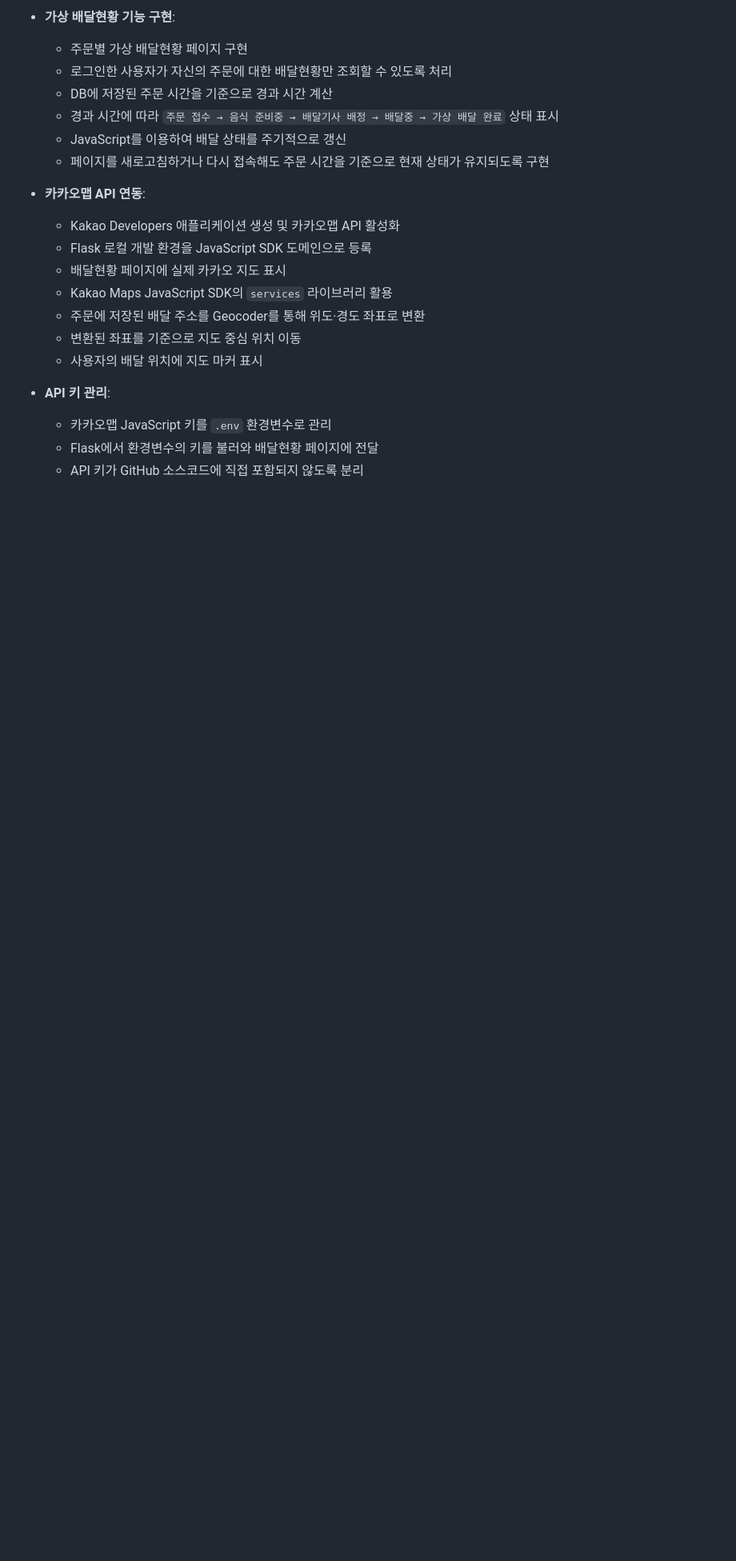
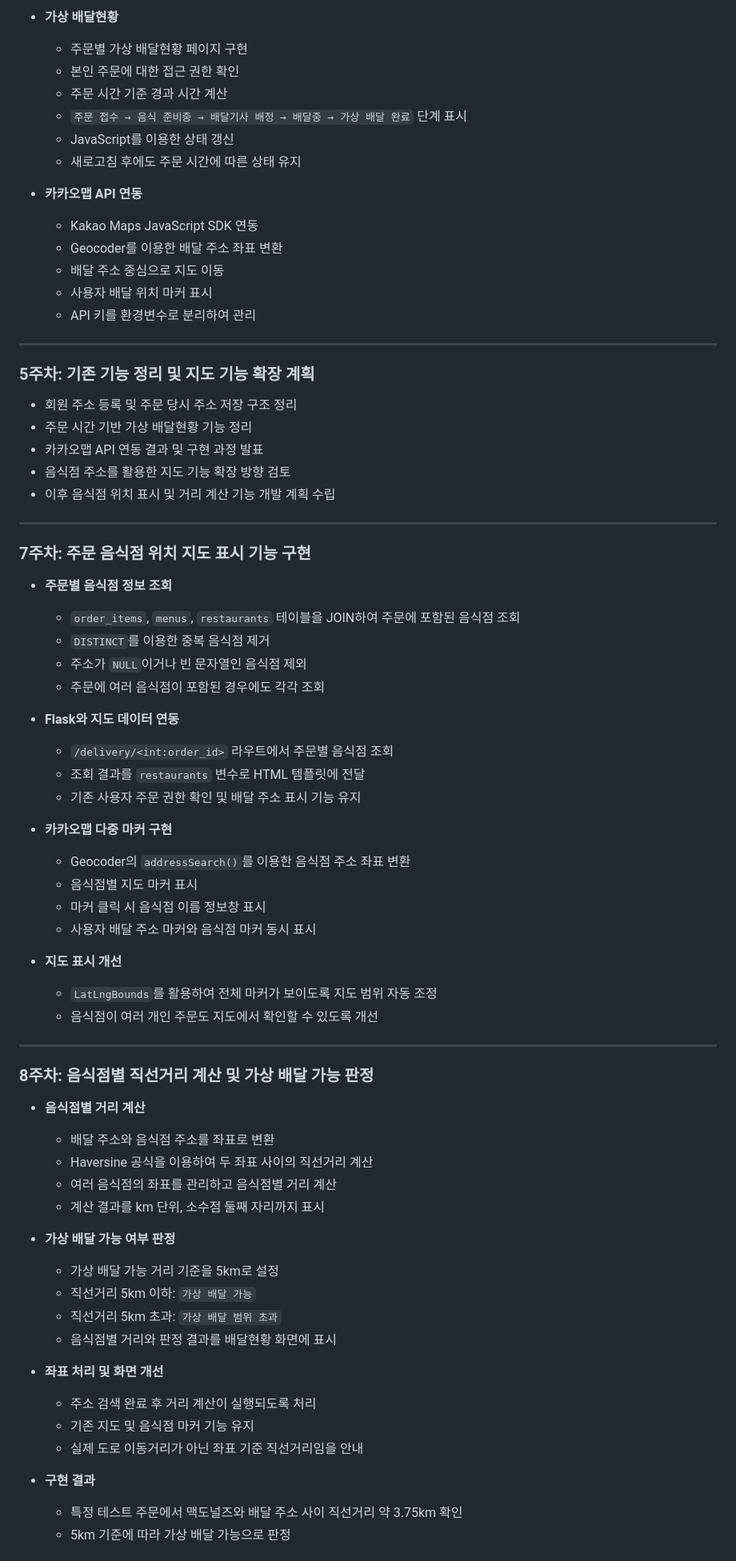
Before and after one commit to yejun5380/DeliveryApp, a Markdown page: README.md, the part around one of its changes. Shown at 80% size. Drawn GitHub-style; blank space fills up the shorter version.

```diff
--- a/README.md
+++ b/README.md
@@ -170,22 +200,76 @@
 
-- **가상 배달현황 기능 구현**:
+- **가상 배달현황**
   - 주문별 가상 배달현황 페이지 구현
-  - 로그인한 사용자가 자신의 주문에 대한 배달현황만 조회할 수 있도록 처리
-  - DB에 저장된 주문 시간을 기준으로 경과 시간 계산
-  - 경과 시간에 따라 `주문 접수 → 음식 준비중 → 배달기사 배정 → 배달중 → 가상 배달 완료` 상태 표시
-  - JavaScript를 이용하여 배달 상태를 주기적으로 갱신
-  - 페이지를 새로고침하거나 다시 접속해도 주문 시간을 기준으로 현재 상태가 유지되도록 구현
+  - 본인 주문에 대한 접근 권한 확인
+  - 주문 시간 기준 경과 시간 계산
+  - `주문 접수 → 음식 준비중 → 배달기사 배정 → 배달중 → 가상 배달 완료` 단계 표시
+  - JavaScript를 이용한 상태 갱신
+  - 새로고침 후에도 주문 시간에 따른 상태 유지
 
-- **카카오맵 API 연동**:
-  - Kakao Developers 애플리케이션 생성 및 카카오맵 API 활성화
-  - Flask 로컬 개발 환경을 JavaScript SDK 도메인으로 등록
-  - 배달현황 페이지에 실제 카카오 지도 표시
-  - Kakao Maps JavaScript SDK의 `services` 라이브러리 활용
-  - 주문에 저장된 배달 주소를 Geocoder를 통해 위도·경도 좌표로 변환
-  - 변환된 좌표를 기준으로 지도 중심 위치 이동
-  - 사용자의 배달 위치에 지도 마커 표시
+- **카카오맵 API 연동**
+  - Kakao Maps JavaScript SDK 연동
+  - Geocoder를 이용한 배달 주소 좌표 변환
+  - 배달 주소 중심으로 지도 이동
+  - 사용자 배달 위치 마커 표시
+  - API 키를 환경변수로 분리하여 관리
 
-- **API 키 관리**:
-  - 카카오맵 JavaScript 키를 `.env` 환경변수로 관리
-  - Flask에서 환경변수의 키를 불러와 배달현황 페이지에 전달
-  - API 키가 GitHub 소스코드에 직접 포함되지 않도록 분리
+---
+
+### 5주차: 기존 기능 정리 및 지도 기능 확장 계획
+
+- 회원 주소 등록 및 주문 당시 주소 저장 구조 정리
+- 주문 시간 기반 가상 배달현황 기능 정리
+- 카카오맵 API 연동 결과 및 구현 과정 발표
+- 음식점 주소를 활용한 지도 기능 확장 방향 검토
+- 이후 음식점 위치 표시 및 거리 계산 기능 개발 계획 수립
+
+---
+
+### 7주차: 주문 음식점 위치 지도 표시 기능 구현
+
+- **주문별 음식점 정보 조회**
+  - `order_items`, `menus`, `restaurants` 테이블을 JOIN하여 주문에 포함된 음식점 조회
+  - `DISTINCT`를 이용한 중복 음식점 제거
+  - 주소가 `NULL`이거나 빈 문자열인 음식점 제외
+  - 주문에 여러 음식점이 포함된 경우에도 각각 조회
+
+- **Flask와 지도 데이터 연동**
+  - `/delivery/<int:order_id>` 라우트에서 주문별 음식점 조회
+  - 조회 결과를 `restaurants` 변수로 HTML 템플릿에 전달
+  - 기존 사용자 주문 권한 확인 및 배달 주소 표시 기능 유지
+
+- **카카오맵 다중 마커 구현**
+  - Geocoder의 `addressSearch()`를 이용한 음식점 주소 좌표 변환
+  - 음식점별 지도 마커 표시
+  - 마커 클릭 시 음식점 이름 정보창 표시
+  - 사용자 배달 주소 마커와 음식점 마커 동시 표시
+
+- **지도 표시 개선**
+  - `LatLngBounds`를 활용하여 전체 마커가 보이도록 지도 범위 자동 조정
+  - 음식점이 여러 개인 주문도 지도에서 확인할 수 있도록 개선
+
+---
+
+### 8주차: 음식점별 직선거리 계산 및 가상 배달 가능 판정
+
+- **음식점별 거리 계산**
+  - 배달 주소와 음식점 주소를 좌표로 변환
+  - Haversine 공식을 이용하여 두 좌표 사이의 직선거리 계산
+  - 여러 음식점의 좌표를 관리하고 음식점별 거리 계산
+  - 계산 결과를 km 단위, 소수점 둘째 자리까지 표시
+
+- **가상 배달 가능 여부 판정**
+  - 가상 배달 가능 거리 기준을 5km로 설정
+  - 직선거리 5km 이하: `가상 배달 가능`
+  - 직선거리 5km 초과: `가상 배달 범위 초과`
+  - 음식점별 거리와 판정 결과를 배달현황 화면에 표시
+
+- **좌표 처리 및 화면 개선**
+  - 주소 검색 완료 후 거리 계산이 실행되도록 처리
+  - 기존 지도 및 음식점 마커 기능 유지
+  - 실제 도로 이동거리가 아닌 좌표 기준 직선거리임을 안내
+
+- **구현 결과**
+  - 특정 테스트 주문에서 맥도널즈와 배달 주소 사이 직선거리 약 3.75km 확인
+  - 5km 기준에 따라 가상 배달 가능으로 판정
+
```
Also changed, not shown: other parts of README.md (+186 -127 lines).
